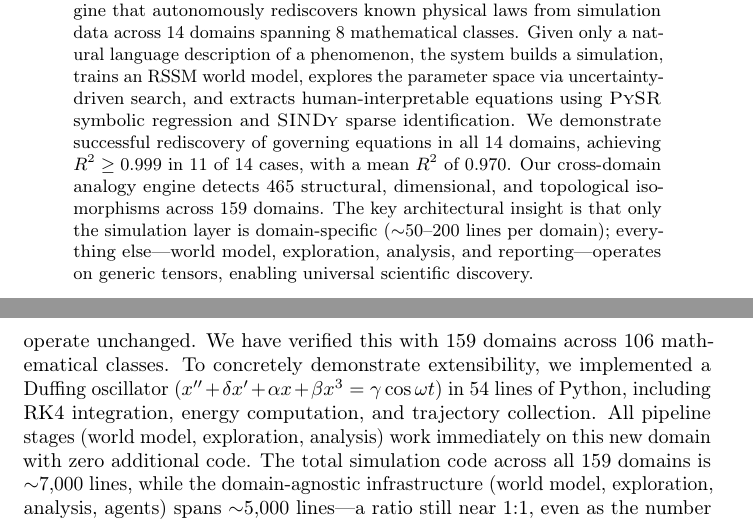
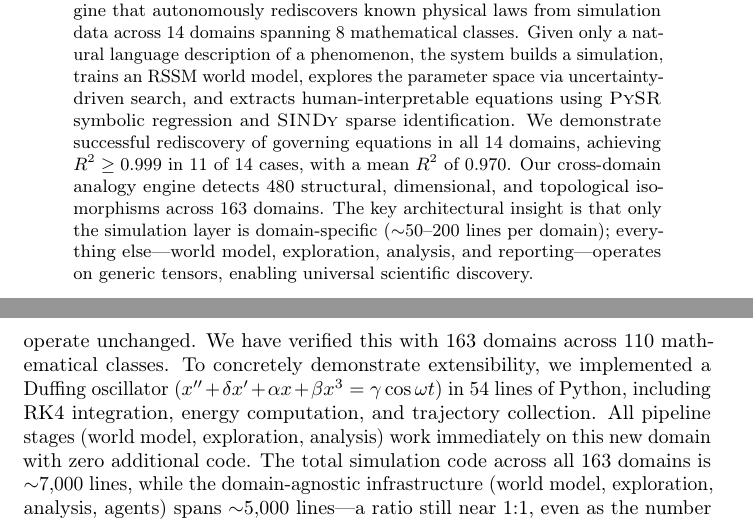
Before and after one commit to SaurabhJalendra/Simulating-Anything, a LaTeX paper (paper/main.tex): two parts of pages 1 and 8 of 20, joined at a grey line, cut so that both start at the same text. Compiled offline with pdfLaTeX.

Commit message:
Update docs for 163 domains, 5739 tests, 480 analogies

```diff
--- a/paper/main.tex
+++ b/paper/main.tex
@@ -55,8 +55,8 @@ extracts human-interpretable equations using \pysr{} symbolic regression and
 \sindy{} sparse identification. We demonstrate successful rediscovery of
 governing equations in all 14 domains, achieving $R^2 \geq 0.999$ in 11 of
 14 cases, with a mean $R^2$ of 0.970. Our cross-domain analogy engine
-detects 465 structural, dimensional, and topological isomorphisms across
-159 domains. The key architectural insight is that only the simulation layer is
+detects 480 structural, dimensional, and topological isomorphisms across
+163 domains. The key architectural insight is that only the simulation layer is
 domain-specific ($\sim$50--200 lines per domain); everything else---world
 model, exploration, analysis, and reporting---operates on generic tensors,
 enabling universal scientific discovery.
@@ -544,13 +544,13 @@ would enable general-relativistic discoveries with no pipeline changes.
 \paragraph{Scaling and extensibility.}
 Adding a new domain requires only implementing a \texttt{SimulationEnvironment}
 subclass ($\sim$50--200 lines). All other pipeline stages operate unchanged.
-We have verified this with 159 domains across 106 mathematical classes.
+We have verified this with 163 domains across 110 mathematical classes.
 To concretely demonstrate extensibility, we implemented a Duffing
 oscillator ($x'' + \delta x' + \alpha x + \beta x^3 = \gamma\cos\omega t$)
 in 54 lines of Python, including RK4 integration, energy computation, and
 trajectory collection. All pipeline stages (world model, exploration,
 analysis) work immediately on this new domain with zero additional code.
-The total simulation code across all 159 domains is $\sim$7,000 lines,
+The total simulation code across all 163 domains is $\sim$7,000 lines,
 while the domain-agnostic infrastructure (world model, exploration,
 analysis, agents) spans $\sim$5,000 lines---a ratio still near 1:1,
 even as the number of domains has grown to 35.
```
Also changed, not shown: paper/results_table.tex (+4 -0 lines), README.md.
